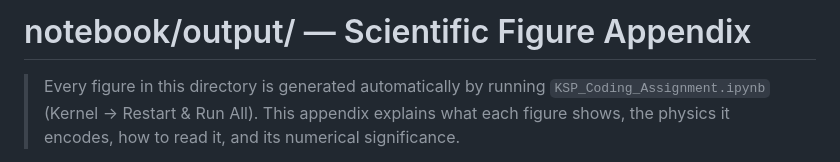
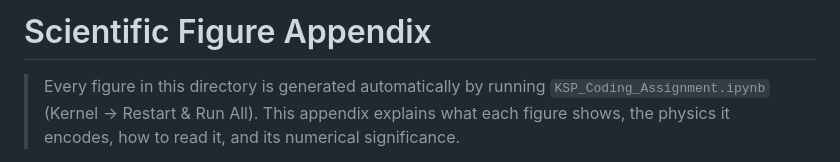
Before and after one commit to gouravgangwardev/KSP-7.0-Selection, a Markdown page: Coding Assignment/output/README.md, the part around the change. Drawn GitHub-style.

Commit message:
Revise README title for clarity
Updated the title of the README to be more descriptive.

```diff
--- a/Coding Assignment/output/README.md
+++ b/Coding Assignment/output/README.md
@@ -1,4 +1,4 @@
-# notebook/output/ — Scientific Figure Appendix
+# Scientific Figure Appendix
 
 > Every figure in this directory is generated automatically by running `KSP_Coding_Assignment.ipynb` (Kernel → Restart & Run All). This appendix explains what each figure shows, the physics it encodes, how to read it, and its numerical significance.
 
```
